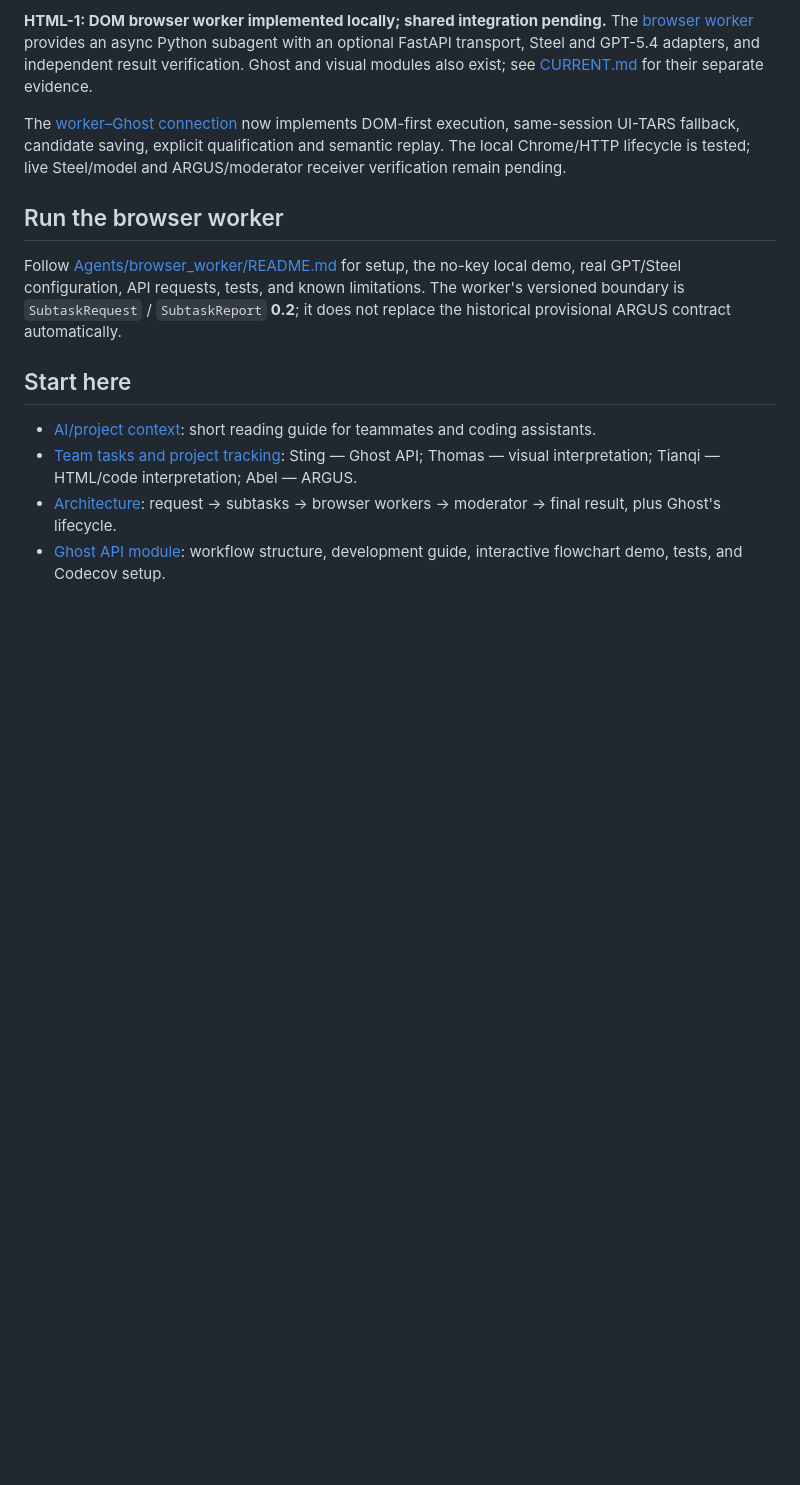
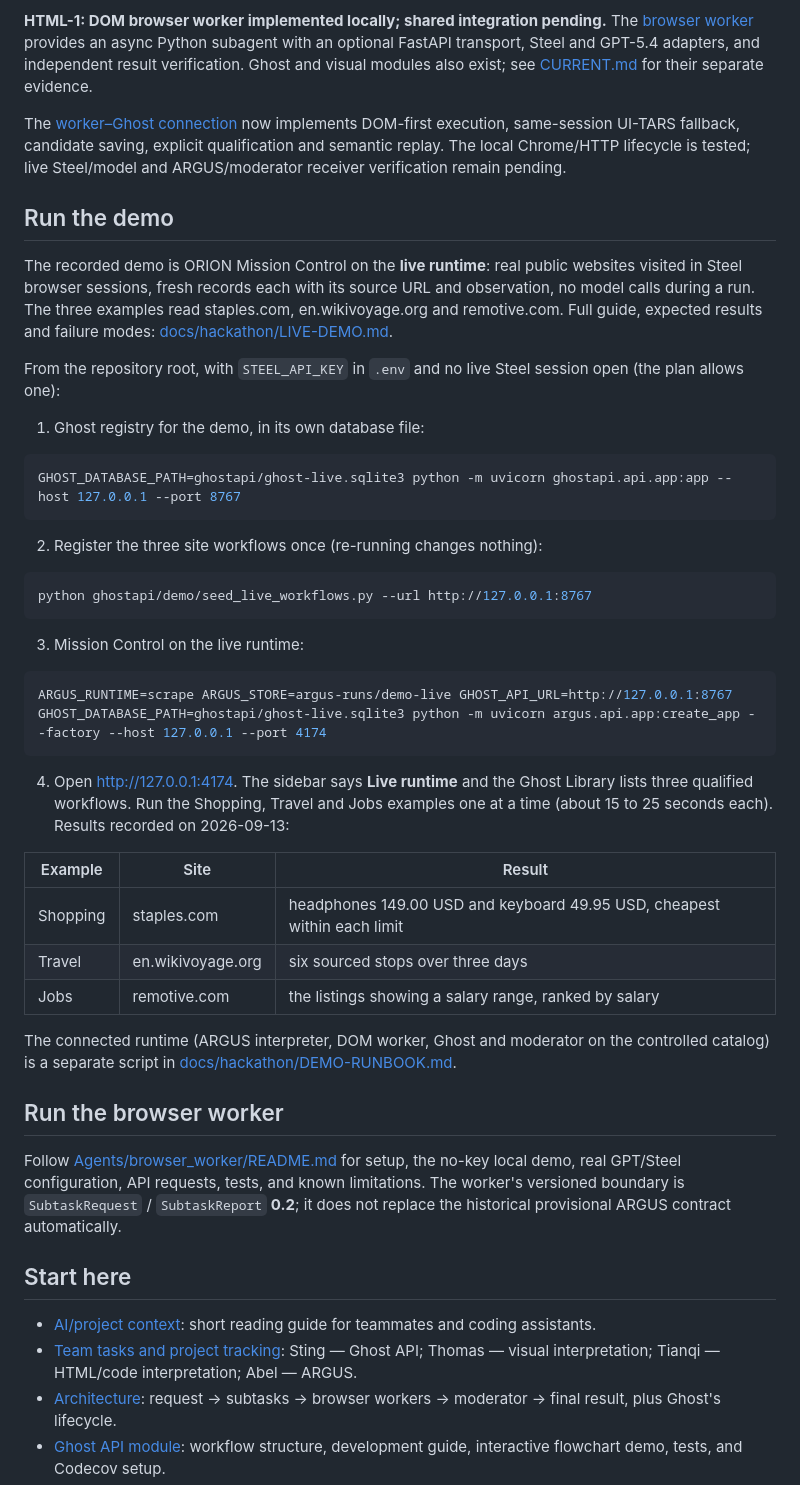
Before and after one commit to Tabel0112/Bots, a Markdown page: README.md, the part around the change. GitHub-like rendering; blank space fills up the shorter version.

Commit message:
README: how to run the live demo and reproduce its results
Registry, seed script, Mission Control on the live runtime, the three
examples and the results recorded on 2026-09-13, linking the full guide.

````diff
--- a/README.md
+++ b/README.md
@@ -8,6 +8,49 @@ The [worker–Ghost connection](ghostapi/INTEGRATION.md) now implements DOM-firs
 execution, same-session UI-TARS fallback, candidate saving, explicit qualification and
 semantic replay. The local Chrome/HTTP lifecycle is tested; live Steel/model and
 ARGUS/moderator receiver verification remain pending.
+
+## Run the demo
+
+The recorded demo is ORION Mission Control on the **live runtime**: real public
+websites visited in Steel browser sessions, fresh records each with its source URL and
+observation, no model calls during a run. The three examples read staples.com,
+en.wikivoyage.org and remotive.com. Full guide, expected results and failure modes:
+[docs/hackathon/LIVE-DEMO.md](docs/hackathon/LIVE-DEMO.md).
+
+From the repository root, with `STEEL_API_KEY` in `.env` and no live Steel session open
+(the plan allows one):
+
+1. Ghost registry for the demo, in its own database file:
+
+```bash
+GHOST_DATABASE_PATH=ghostapi/ghost-live.sqlite3 python -m uvicorn ghostapi.api.app:app --host 127.0.0.1 --port 8767
+```
+
+2. Register the three site workflows once (re-running changes nothing):
+
+```bash
+python ghostapi/demo/seed_live_workflows.py --url http://127.0.0.1:8767
+```
+
+3. Mission Control on the live runtime:
+
+```bash
+ARGUS_RUNTIME=scrape ARGUS_STORE=argus-runs/demo-live GHOST_API_URL=http://127.0.0.1:8767 GHOST_DATABASE_PATH=ghostapi/ghost-live.sqlite3 python -m uvicorn argus.api.app:create_app --factory --host 127.0.0.1 --port 4174
+```
+
+4. Open http://127.0.0.1:4174. The sidebar says **Live runtime** and the Ghost Library
+   lists three qualified workflows. Run the Shopping, Travel and Jobs examples one at a
+   time (about 15 to 25 seconds each). Results recorded on 2026-09-13:
+
+| Example | Site | Result |
+| --- | --- | --- |
+| Shopping | staples.com | headphones 149.00 USD and keyboard 49.95 USD, cheapest within each limit |
+| Travel | en.wikivoyage.org | six sourced stops over three days |
+| Jobs | remotive.com | the listings showing a salary range, ranked by salary |
+
+The connected runtime (ARGUS interpreter, DOM worker, Ghost and moderator on the
+controlled catalog) is a separate script in
+[docs/hackathon/DEMO-RUNBOOK.md](docs/hackathon/DEMO-RUNBOOK.md).
 
 ## Run the browser worker
 
````
